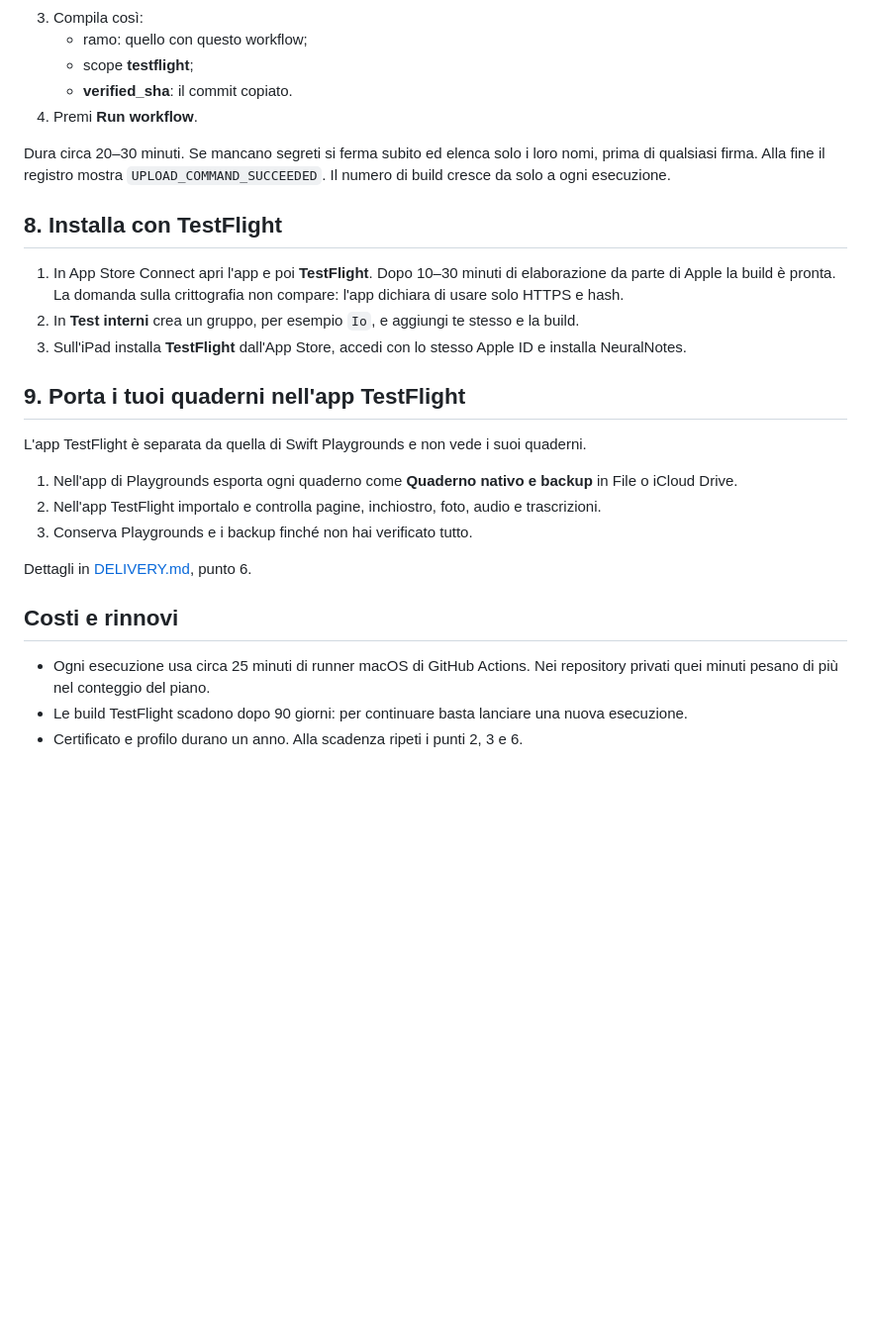
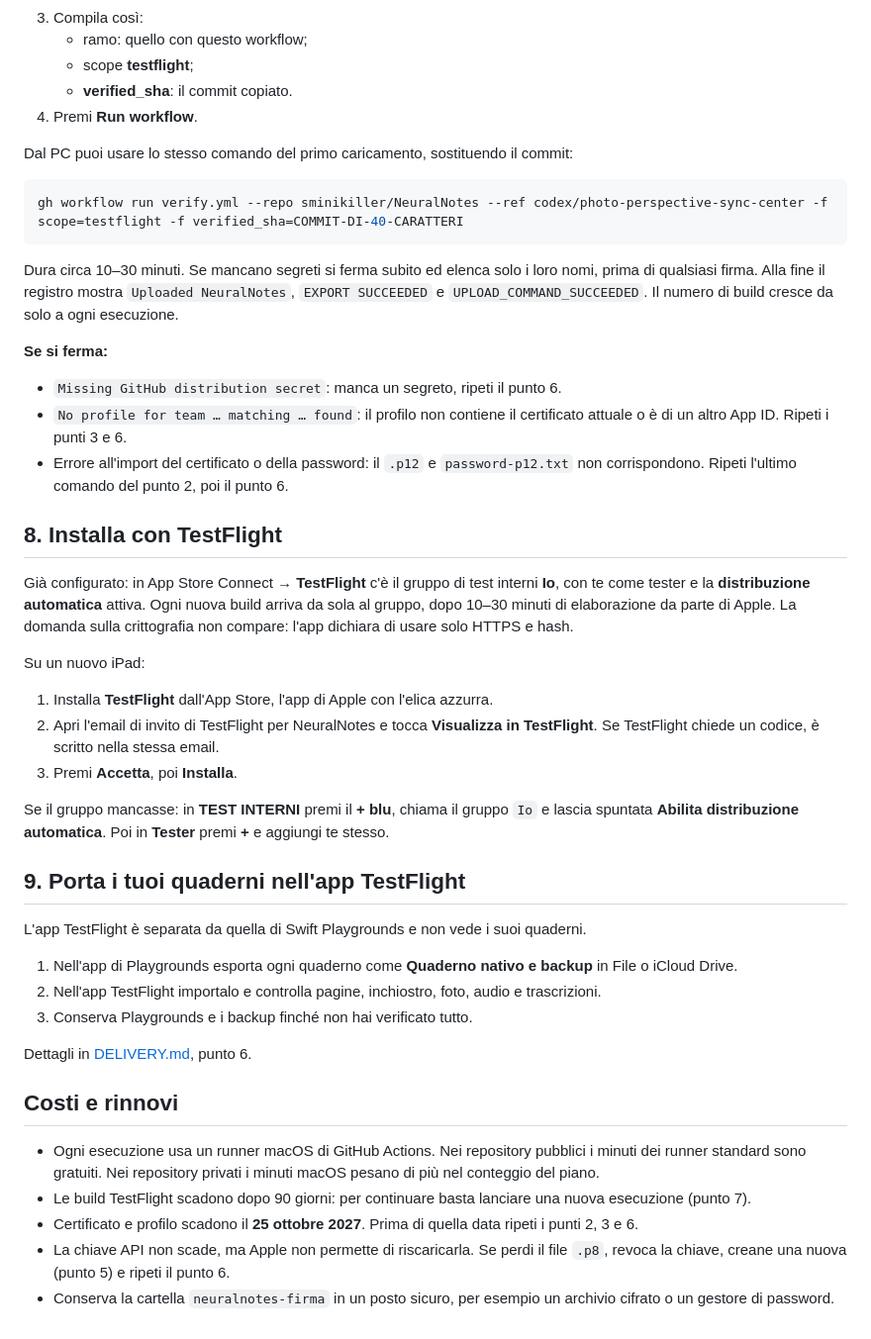
Before and after one commit to sminikiller/NeuralNotes, a Markdown page: release/TESTFLIGHT_SENZA_MAC.md, the part around one of its changes. Shown at 99% size. GitHub-like rendering; blank space fills up the shorter version.

````diff
--- a/release/TESTFLIGHT_SENZA_MAC.md
+++ b/release/TESTFLIGHT_SENZA_MAC.md
@@ -115,13 +150,29 @@ Funziona anche dal browser dell'iPad.
    - **verified_sha**: il commit copiato.
 4. Premi **Run workflow**.
 
-Dura circa 20–30 minuti. Se mancano segreti si ferma subito ed elenca solo i loro nomi, prima di qualsiasi firma. Alla fine il registro mostra `UPLOAD_COMMAND_SUCCEEDED`. Il numero di build cresce da solo a ogni esecuzione.
+Dal PC puoi usare lo stesso comando del primo caricamento, sostituendo il commit:
+
+```bash
+gh workflow run verify.yml --repo sminikiller/NeuralNotes --ref codex/photo-perspective-sync-center -f scope=testflight -f verified_sha=COMMIT-DI-40-CARATTERI
+```
+
+Dura circa 10–30 minuti. Se mancano segreti si ferma subito ed elenca solo i loro nomi, prima di qualsiasi firma. Alla fine il registro mostra `Uploaded NeuralNotes`, `EXPORT SUCCEEDED` e `UPLOAD_COMMAND_SUCCEEDED`. Il numero di build cresce da solo a ogni esecuzione.
+
+**Se si ferma:**
+- `Missing GitHub distribution secret`: manca un segreto, ripeti il punto 6.
+- `No profile for team … matching … found`: il profilo non contiene il certificato attuale o è di un altro App ID. Ripeti i punti 3 e 6.
+- Errore all'import del certificato o della password: il `.p12` e `password-p12.txt` non corrispondono. Ripeti l'ultimo comando del punto 2, poi il punto 6.
 
 ## 8. Installa con TestFlight
 
-1. In App Store Connect apri l'app e poi **TestFlight**. Dopo 10–30 minuti di elaborazione da parte di Apple la build è pronta. La domanda sulla crittografia non compare: l'app dichiara di usare solo HTTPS e hash.
-2. In **Test interni** crea un gruppo, per esempio `Io`, e aggiungi te stesso e la build.
-3. Sull'iPad installa **TestFlight** dall'App Store, accedi con lo stesso Apple ID e installa NeuralNotes.
+Già configurato: in App Store Connect → **TestFlight** c'è il gruppo di test interni **Io**, con te come tester e la **distribuzione automatica** attiva. Ogni nuova build arriva da sola al gruppo, dopo 10–30 minuti di elaborazione da parte di Apple. La domanda sulla crittografia non compare: l'app dichiara di usare solo HTTPS e hash.
+
+Su un nuovo iPad:
+1. Installa **TestFlight** dall'App Store, l'app di Apple con l'elica azzurra.
+2. Apri l'email di invito di TestFlight per NeuralNotes e tocca **Visualizza in TestFlight**. Se TestFlight chiede un codice, è scritto nella stessa email.
+3. Premi **Accetta**, poi **Installa**.
+
+Se il gruppo mancasse: in **TEST INTERNI** premi il **+ blu**, chiama il gruppo `Io` e lascia spuntata **Abilita distribuzione automatica**. Poi in **Tester** premi **+** e aggiungi te stesso.
 
 ## 9. Porta i tuoi quaderni nell'app TestFlight
 
@@ -135,6 +186,8 @@ Dettagli in [DELIVERY.md](DELIVERY.md), punto 6.
 
 ## Costi e rinnovi
 
-- Ogni esecuzione usa circa 25 minuti di runner macOS di GitHub Actions. Nei repository privati quei minuti pesano di più nel conteggio del piano.
-- Le build TestFlight scadono dopo 90 giorni: per continuare basta lanciare una nuova esecuzione.
-- Certificato e profilo durano un anno. Alla scadenza ripeti i punti 2, 3 e 6.
+- Ogni esecuzione usa un runner macOS di GitHub Actions. Nei repository pubblici i minuti dei runner standard sono gratuiti. Nei repository privati i minuti macOS pesano di più nel conteggio del piano.
+- Le build TestFlight scadono dopo 90 giorni: per continuare basta lanciare una nuova esecuzione (punto 7).
+- Certificato e profilo scadono il **25 ottobre 2027**. Prima di quella data ripeti i punti 2, 3 e 6.
+- La chiave API non scade, ma Apple non permette di riscaricarla. Se perdi il file `.p8`, revoca la chiave, creane una nuova (punto 5) e ripeti il punto 6.
+- Conserva la cartella `neuralnotes-firma` in un posto sicuro, per esempio un archivio cifrato o un gestore di password.
````
Also changed, not shown: other parts of release/TESTFLIGHT_SENZA_MAC.md (+79 -44 lines), release/DELIVERY.md (+1 -1 lines).
